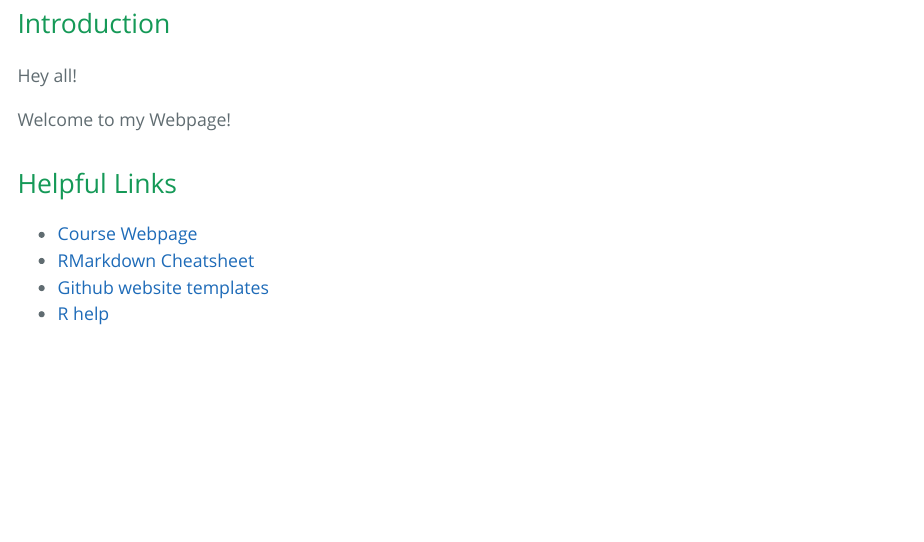
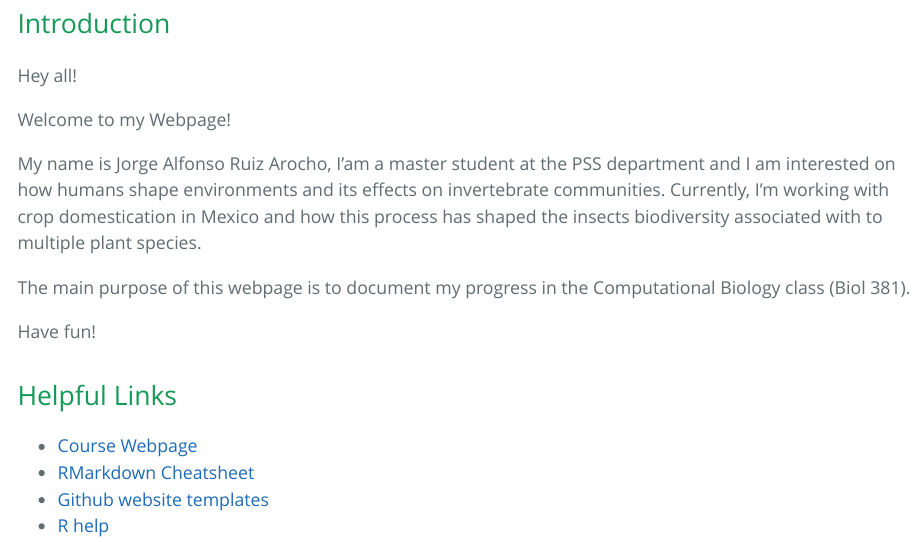
Before and after one commit to JorgeRuizArocho/Bio381_2018, an R Markdown document (index.Rmd): the page in a window 1100 px wide, from 740 px down. The pictures show the output file index.html that the author committed with the source, opened offline.

Commit message:
Introduction Description

```diff
--- a/index.Rmd
+++ b/index.Rmd
@@ -17,6 +17,12 @@ output:
 Hey all!
 
 Welcome to my Webpage!
+
+My name is Jorge Alfonso Ruiz Arocho, I'am a master student at the PSS department and I am interested on how humans shape environments and its effects on invertebrate communities. Currently, I'm working with crop domestication in Mexico and how this process has shaped the insects biodiversity associated with to multiple plant species.
+
+The main purpose of this webpage is to document my progress in the Computational Biology class (Biol 381).
+
+Have fun!
 
 ## Helpful Links
 * [Course Webpage](https://gotellilab.github.io/Bio381/)
```
Also changed, not shown: index.html.
